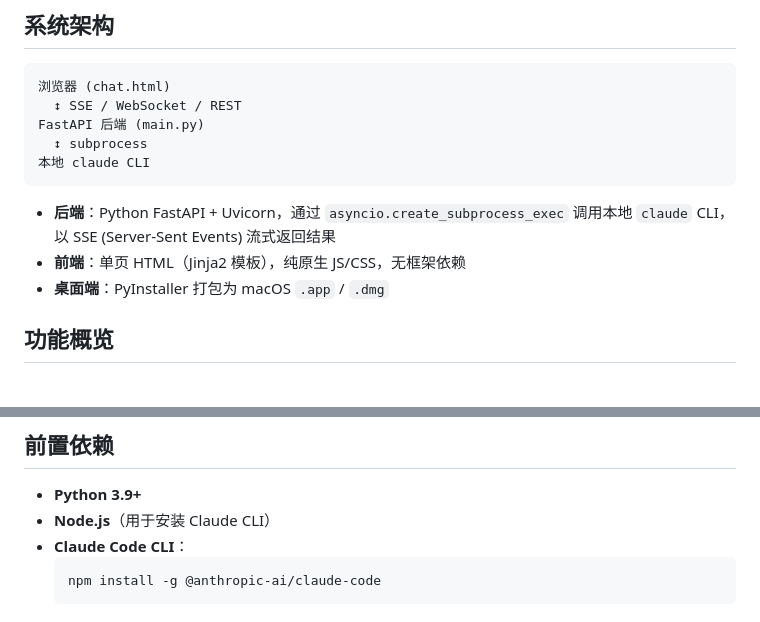
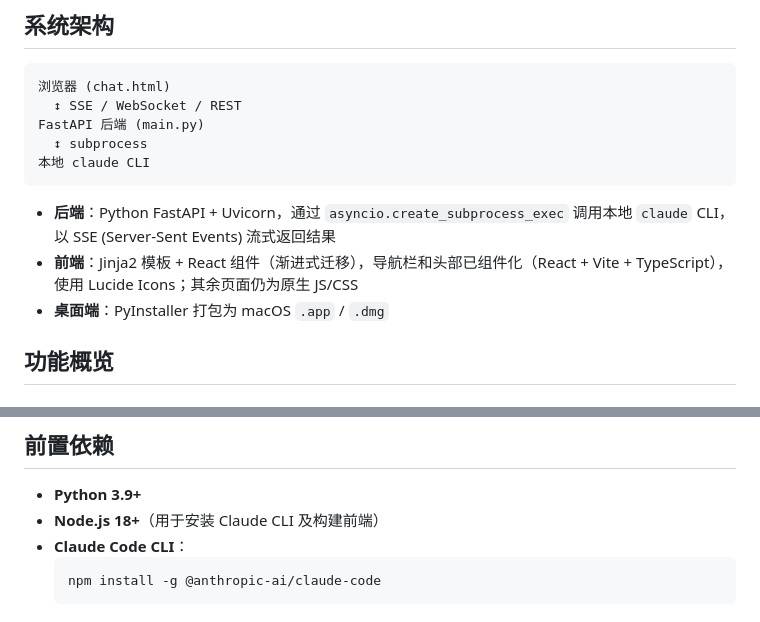
Before and after one commit to cruryjiang/ccweb, a Markdown page: README.md, 2 parts joined by grey strips. GitHub-like rendering.

````diff
--- a/README.md
+++ b/README.md
@@ -13,7 +13,7 @@ FastAPI 后端 (main.py)
 ```
 
 - **后端**：Python FastAPI + Uvicorn，通过 `asyncio.create_subprocess_exec` 调用本地 `claude` CLI，以 SSE (Server-Sent Events) 流式返回结果
-- **前端**：单页 HTML（Jinja2 模板），纯原生 JS/CSS，无框架依赖
+- **前端**：Jinja2 模板 + React 组件（渐进式迁移），导航栏和头部已组件化（React + Vite + TypeScript），使用 Lucide Icons；其余页面仍为原生 JS/CSS
 - **桌面端**：PyInstaller 打包为 macOS `.app` / `.dmg`
 
 ## 功能概览
@@ -68,7 +73,7 @@ FastAPI 后端 (main.py)
 ## 前置依赖
 
 - **Python 3.9+**
-- **Node.js**（用于安装 Claude CLI）
+- **Node.js 18+**（用于安装 Claude CLI 及构建前端）
 - **Claude Code CLI**：
   ```bash
   npm install -g @anthropic-ai/claude-code
````
Also changed, not shown: other parts of README.md (+24 -7 lines).
